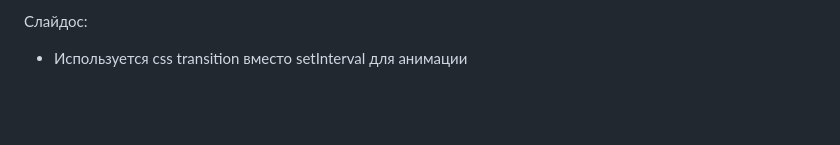
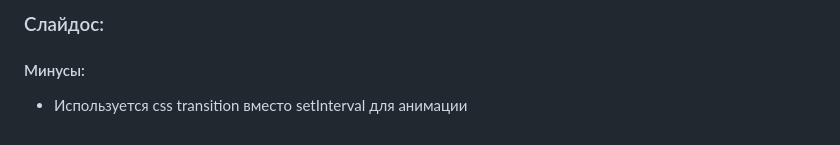
Before and after one commit to Bl1tzed/purrweb-test, a Markdown page: README.md, the part around one of its changes. GitHub-like rendering; blank space fills up the shorter version.

```diff
--- a/README.md
+++ b/README.md
@@ -55,3 +59,4 @@ Javascript
 
-Слайдос:
+### Слайдос:
+#### Минусы:
 - Используется css transition вместо setInterval для анимации
```
Also changed, not shown: other parts of README.md (+40 -36 lines).
